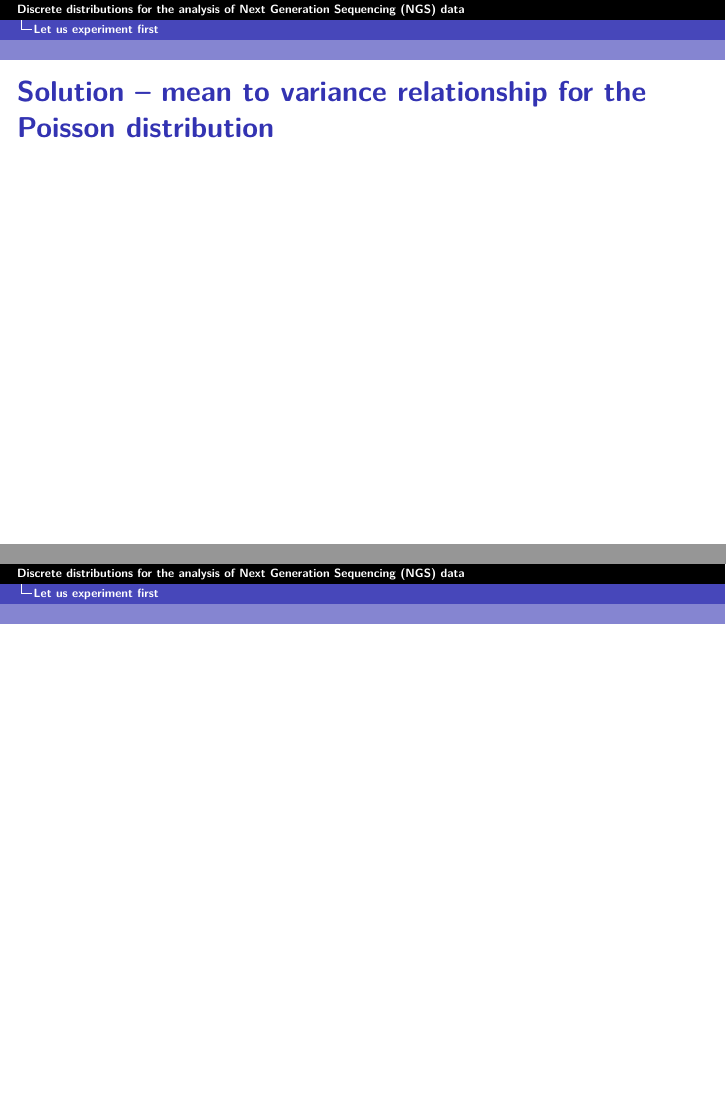
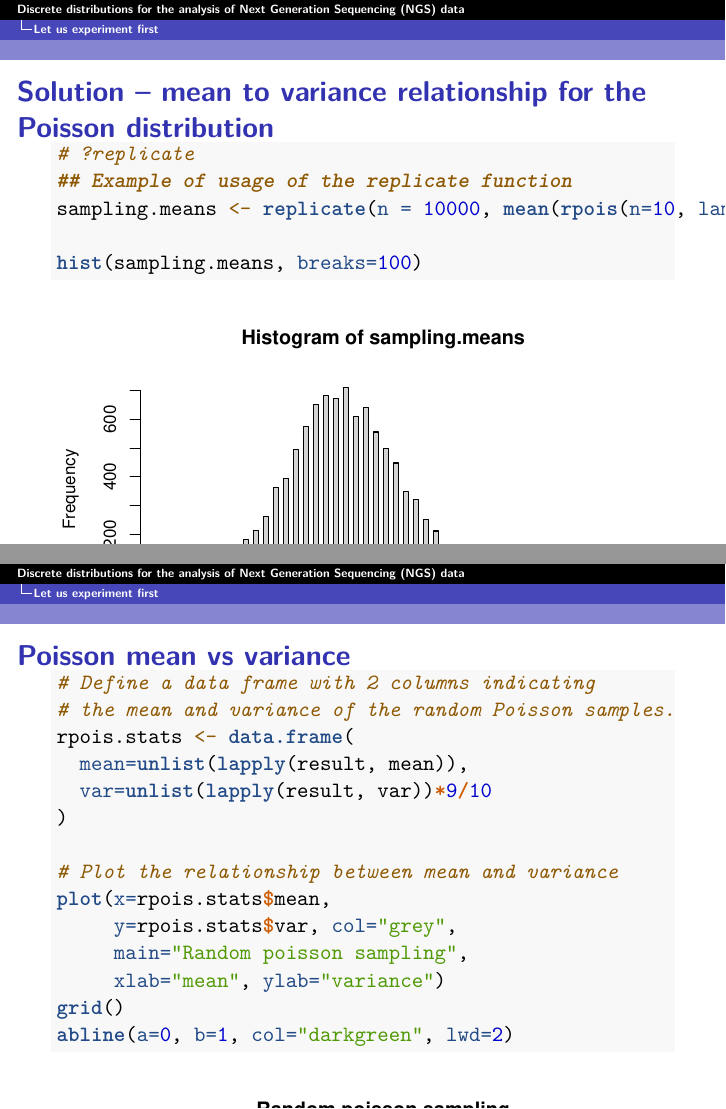
Before and after one commit to dputhier/SAOD---Statistical-analysis-of-omics-data, an R Markdown document (practicals/discrete_distributions_overview/discrete_distributions.Rmd): pages 13 and 14 of 54 before the commit and pages 13 and 14 of 56 after it, joined at a grey line. Rendered offline with R 4.5, knitr and Pandoc, then LaTeX, with nearby package versions; code that draws random numbers runs with fixed seeds of ours.

Commit message:
added solution to Poisson sampling, still some problems

````diff
--- a/practicals/discrete_distributions_overview/discrete_distributions.Rmd
+++ b/practicals/discrete_distributions_overview/discrete_distributions.Rmd
@@ -137,3 +145,50 @@ $$P(X=x) = \frac{e^{-\lambda}\lambda^x}{x!}$$
 - plot the relationship between mean and variance for the Poisson distribution
 
 ## Solution -- mean to variance relationship for the Poisson distribution
+
+```{r poisson_mean_sampling_distrib}
+# ?replicate
+## Example of usage of the replicate function
+sampling.means <- replicate(n = 10000, mean(rpois(n=10, lambda=3.5)))
+
+hist(sampling.means, breaks=100)
+```
+
+
+```{r mean_var_sampling_distrib}
+# This function returns the mean and variance of a
+# random sample drawn from a Poisson distribution
+#
+# Parameters:
+#   n sample size (number of elements to draw)
+#   lambda expectation of the Poisson
+rpois.mean.and.var <- function(n, lambda) {
+  x <- rpois(n, lambda)
+  return(data.frame(mean=mean(x), var=var(x)))
+}
+
+rpois.mean.and.var(n=10, lambda=3.5)
+
+# Quentin Ferre's solution with lapply
+rep <- 10000
+lambda <- runif(n=rep, min = 1, max=1000)
+result <- lapply(lambda, rpois, n=10)
+```
+
+## Poisson mean vs variance
+
+```{r plot_poisson_mean_var}
+# Define a data frame with 2 columns indicating
+# the mean and variance of the random Poisson samples.
+rpois.stats <- data.frame(
+  mean=unlist(lapply(result, mean)),
+  var=unlist(lapply(result, var))*9/10
+)
+
+# Plot the relationship between mean and variance
+plot(x=rpois.stats$mean,
+     y=rpois.stats$var, col="grey",
+     main="Random poisson sampling",
+     xlab="mean", ylab="variance")
+grid()
+abline(a=0, b=1, col="darkgreen", lwd=2)
````
Also changed, not shown: practicals/discrete_distributions_overview/discrete_distributions.Rmd (30 more changed lines).
